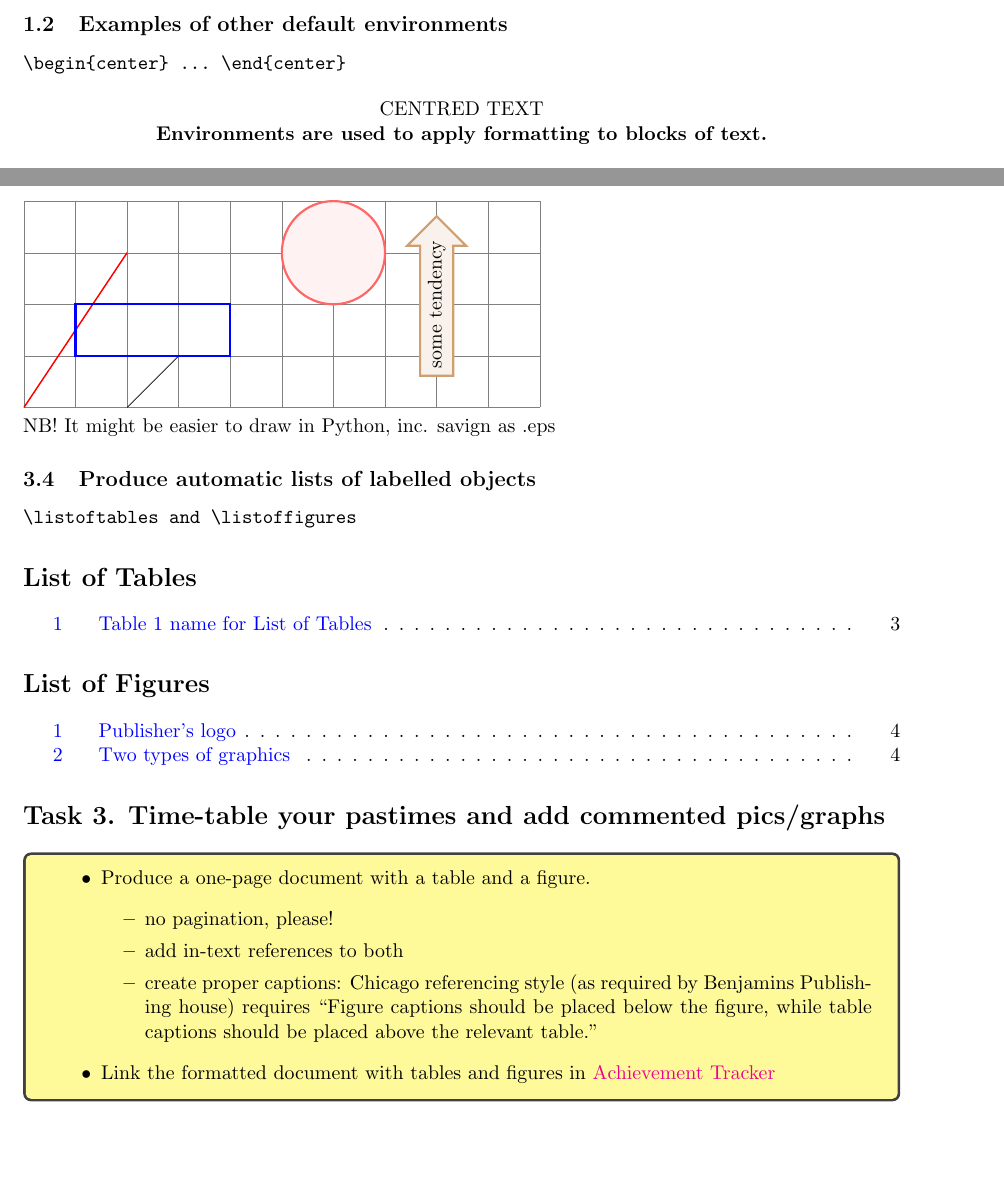
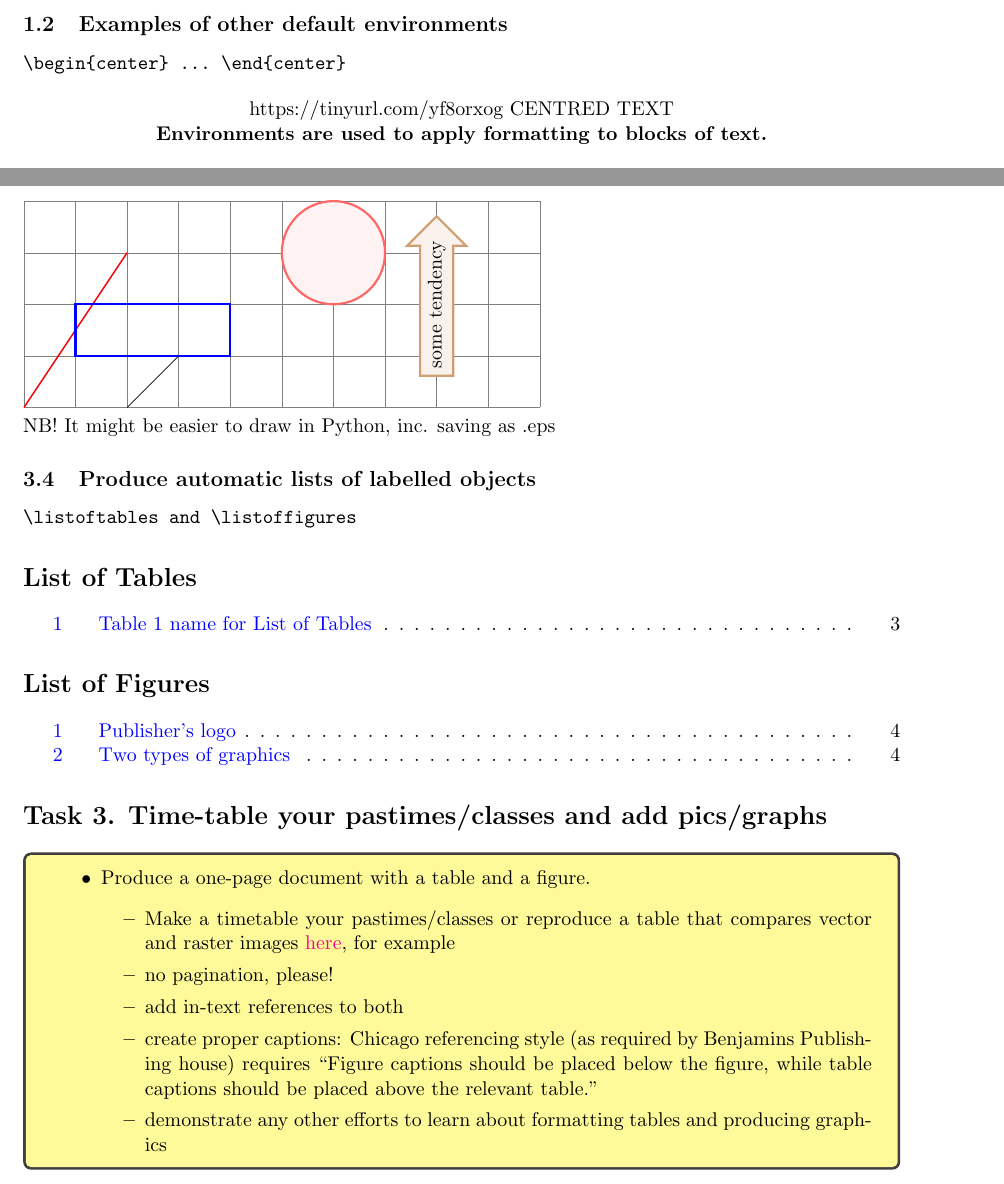
Before and after one commit to kunilovskaya/dskills_workshop, a LaTeX document (w2_latex_frills/session3.tex): two parts of pages 1 and 5 of 5, joined at a grey line, cut so that both start at the same text, the shorter picture padded with empty space. Compiled offline with pdfLaTeX; a LaTeX package or settings file that is missing is left out.

Commit message:
update sess3

```diff
--- a/w2_latex_frills/session3.tex
+++ b/w2_latex_frills/session3.tex
@@ -51,7 +51,7 @@
 
 \title{Session 3. Tables and figures}
 \author{Digital Skills for Research}
-\date{\today}
+\date{March 09, 2022}
 
 \begin{document}
 
@@ -78,7 +78,7 @@ Three predefined types of list environments: \verb|\begin{itemize}, \begin{enume
 
 \verb|\begin{center} ... \end{center}|
 
-\begin{center}
+\begin{center}https://tinyurl.com/yf8orxog
 CENTRED TEXT\\
 \textbf{Environments are used to apply formatting to blocks of text.}
 \end{center}
@@ -314,7 +314,7 @@ For example,
 	\node at (6,2) [my arrow=90] {\rotatebox{90}{some tendency}};
 \end{tikzpicture}
 
-NB! It might be easier to draw in Python, inc. savign as .eps
+NB! It might be easier to draw in Python, inc. saving as .eps
 
 \subsection{Produce automatic lists of labelled objects}
 
@@ -323,19 +323,20 @@ NB! It might be easier to draw in Python, inc. savign as .eps
 \listoftables
 \listoffigures
 
-\section*{Task 3. Time-table your pastimes and add commented pics/graphs}
+\section*{Task 3. Time-table your pastimes/classes and add pics/graphs}
 \label{task}
-\addcontentsline{toc}{section}{Task 3}
+\addcontentsline{toc}{section}{Task 3.}
 
 \begin{tcolorbox}[width=\textwidth, colback={yellow!40!white}, title={}, colbacktitle=yellow!60!white, coltitle=black]
 	\begin{itemize}
 		\item Produce a one-page document with a table and a figure.
 		\begin{itemize}
+			\item Make a timetable your pastimes/classes or reproduce a table that compares vector and raster images \href{https://tinyurl.com/yf8orxog}{here}, for example
 			\item no pagination, please!
 			\item add in-text references to both
 			\item create proper captions: Chicago referencing style (as required by Benjamins Publishing house) requires ``Figure captions should be placed below the figure, while table captions should be placed above the relevant table.''
+			\item demonstrate any other efforts to learn about formatting tables and producing graphics
 		\end{itemize}
-		\item Link the formatted document with tables and figures in  \href{https://docs.google.com/document/d/17ZBAQGBKIlO6JMwxz3LlghYq1sdsUjhHVXga46BK0kg/edit?usp=sharing}{Achievement Tracker}
 	\end{itemize}
 
 \end{tcolorbox}%
```
Also changed, not shown: w2_latex_frills/task3.tex (+4 -2 lines), w2_latex_frills/session3.tex (2 more changed lines).
